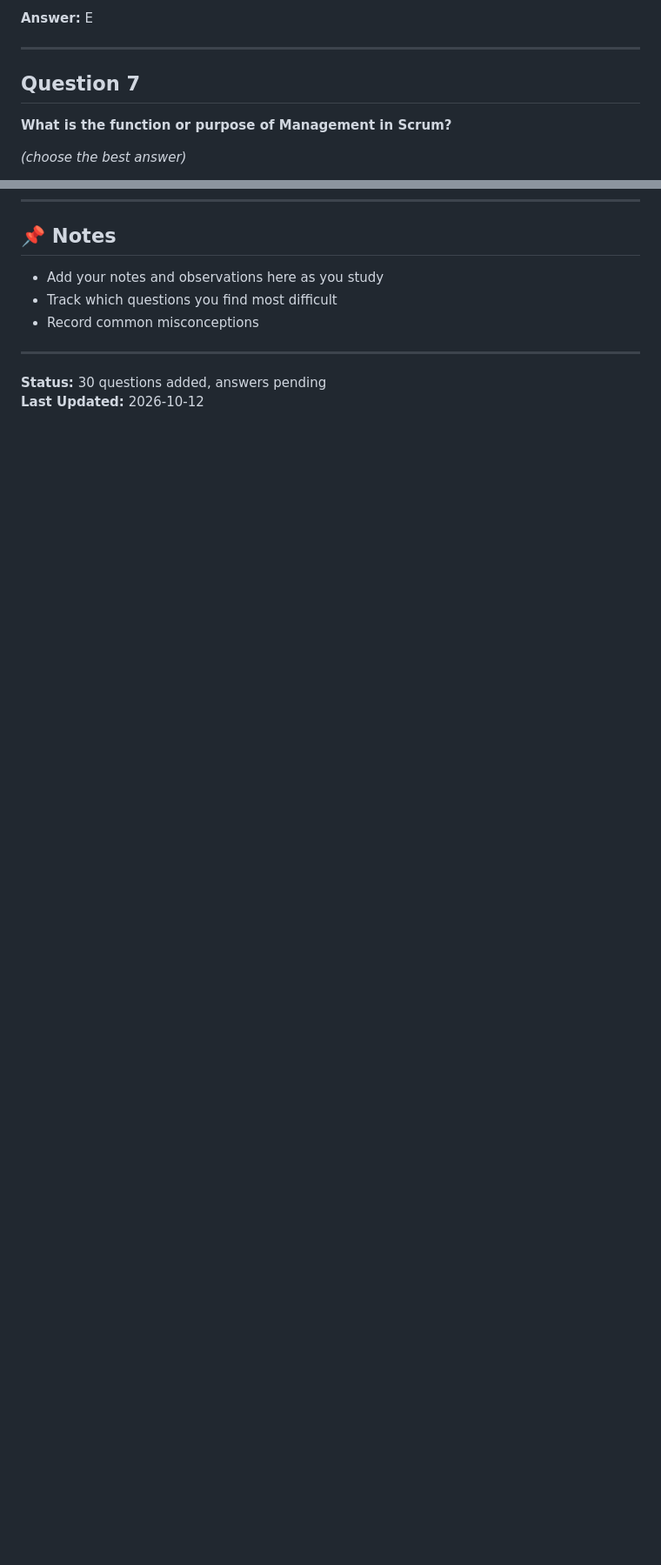
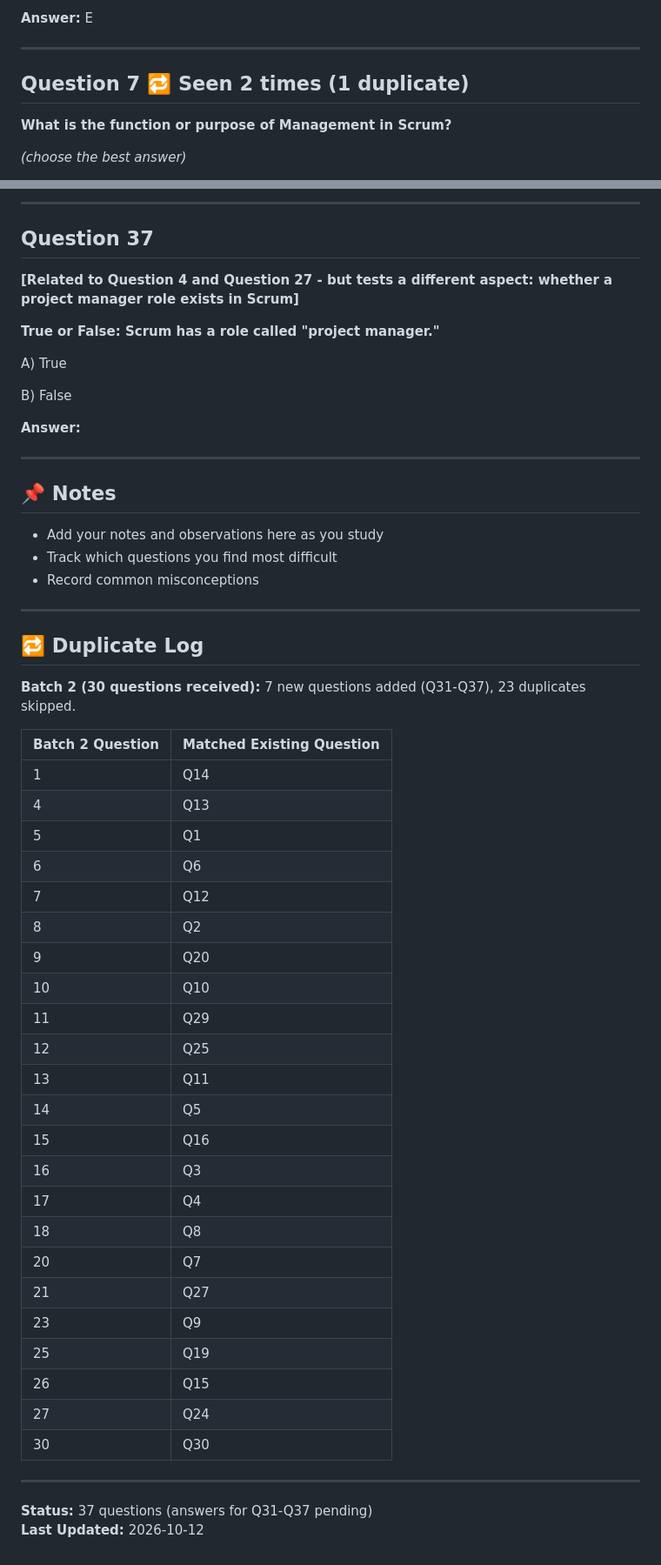
Before and after one commit to Bruno-Pinto12/testTest, a Markdown page: PSM_I_EXAM_PRACTICE_QUESTIONS.md, 2 parts joined by grey strips. Shown at 87% size. GitHub-like rendering; blank space fills up the shorter version.

Commit message:
Add batch 2: 7 new questions (Q31-Q37), mark 23 duplicates with counters

```diff
--- a/PSM_I_EXAM_PRACTICE_QUESTIONS.md
+++ b/PSM_I_EXAM_PRACTICE_QUESTIONS.md
@@ -108,7 +108,7 @@ E) The Developers.
 
 ---
 
-## Question 7
+## Question 7   🔁 Seen 2 times (1 duplicate)
 
 **What is the function or purpose of Management in Scrum?**
 
@@ -543,3 +655,19 @@ D) Rooms are hard to book and this lets it be booked in advance.
+---
+
+## Question 37
+
+**[Related to Question 4 and Question 27 - but tests a different aspect: whether a project manager role exists in Scrum]**
+
+**True or False: Scrum has a role called "project manager."**
+
+A) True
+
+B) False
+
+**Answer:**
+
+---
+
 ## 📌 Notes
 
 - Add your notes and observations here as you study
@@ -548,5 +676,37 @@ D) Rooms are hard to book and this lets it be booked in advance.
 
 ---
 
-**Status:** 30 questions added, answers pending
+## 🔁 Duplicate Log
+
+**Batch 2 (30 questions received):** 7 new questions added (Q31-Q37), 23 duplicates skipped.
+
+| Batch 2 Question | Matched Existing Question |
+|---|---|
+| 1 | Q14 |
+| 4 | Q13 |
+| 5 | Q1 |
+| 6 | Q6 |
+| 7 | Q12 |
+| 8 | Q2 |
+| 9 | Q20 |
+| 10 | Q10 |
+| 11 | Q29 |
+| 12 | Q25 |
+| 13 | Q11 |
+| 14 | Q5 |
+| 15 | Q16 |
+| 16 | Q3 |
+| 17 | Q4 |
+| 18 | Q8 |
+| 20 | Q7 |
+| 21 | Q27 |
+| 23 | Q9 |
+| 25 | Q19 |
+| 26 | Q15 |
+| 27 | Q24 |
+| 30 | Q30 |
+
+---
+
+**Status:** 37 questions (answers for Q31-Q37 pending)
 **Last Updated:** 2026-10-12
```
Also changed, not shown: other parts of PSM_I_EXAM_PRACTICE_QUESTIONS.md (+141 -29 lines).
